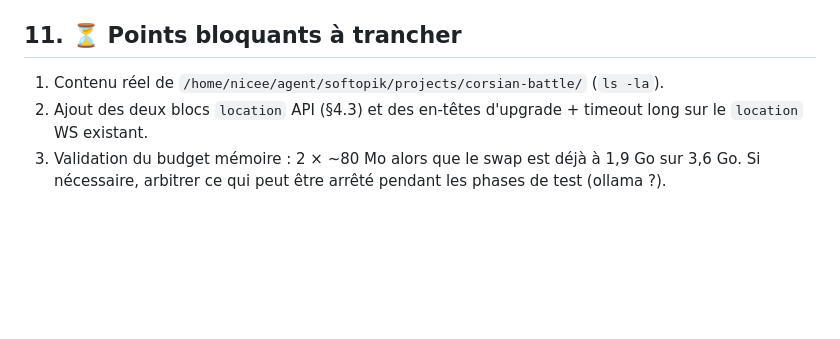
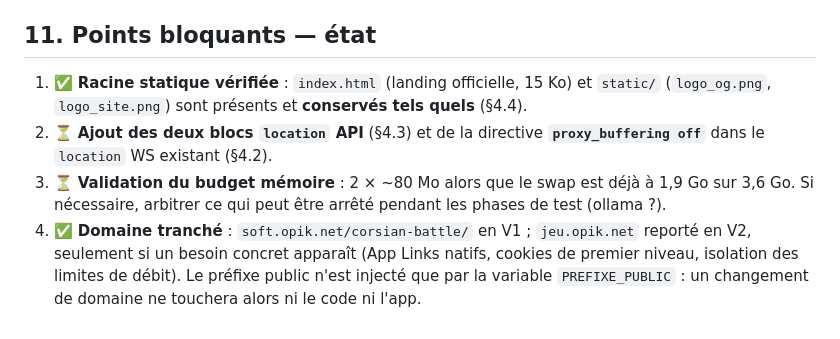
Before and after one commit to niceescap/Corsian-Battle, a Markdown page: docs/ARCHITECTURE.md, the part around the change. Rendered like a GitHub page; blank space fills up the shorter version.

Commit message:
docs(architecture): §11 — points 1 et 4 tranchés, reste nginx et budget mémoire

```diff
--- a/docs/ARCHITECTURE.md
+++ b/docs/ARCHITECTURE.md
@@ -342,10 +342,15 @@ appliquée (aucun mot en jeu, pictogrammes universels) vaut aussi pour le résea
   TestFlight, ce qui suppose un compte Apple Developer et un accès à un Mac. Le site affiche un
   encart « iOS : TestFlight — bientôt » plutôt qu'un bouton mort. Voir `CONFORMITE.md` §6.
 
-## 11. ⏳ Points bloquants à trancher
+## 11. Points bloquants — état
 
-1. Contenu réel de `/home/nicee/agent/softopik/projects/corsian-battle/` (`ls -la`).
-2. Ajout des deux blocs `location` API (§4.3) et des en-têtes d'upgrade + timeout long sur le
-   `location` WS existant.
-3. Validation du budget mémoire : 2 × ~80 Mo alors que le swap est déjà à 1,9 Go sur 3,6 Go.
-   Si nécessaire, arbitrer ce qui peut être arrêté pendant les phases de test (ollama ?).
+1. ✅ **Racine statique vérifiée** : `index.html` (landing officielle, 15 Ko) et `static/`
+   (`logo_og.png`, `logo_site.png`) sont présents et **conservés tels quels** (§4.4).
+2. ⏳ **Ajout des deux blocs `location` API** (§4.3) et de la directive **`proxy_buffering off`**
+   dans le `location` WS existant (§4.2).
+3. ⏳ **Validation du budget mémoire** : 2 × ~80 Mo alors que le swap est déjà à 1,9 Go sur
+   3,6 Go. Si nécessaire, arbitrer ce qui peut être arrêté pendant les phases de test (ollama ?).
+4. ✅ **Domaine tranché** : `soft.opik.net/corsian-battle/` en V1 ; `jeu.opik.net` reporté en V2,
+   seulement si un besoin concret apparaît (App Links natifs, cookies de premier niveau,
+   isolation des limites de débit). Le préfixe public n'est injecté que par la variable
+   `PREFIXE_PUBLIC` : un changement de domaine ne touchera alors ni le code ni l'app.
```
